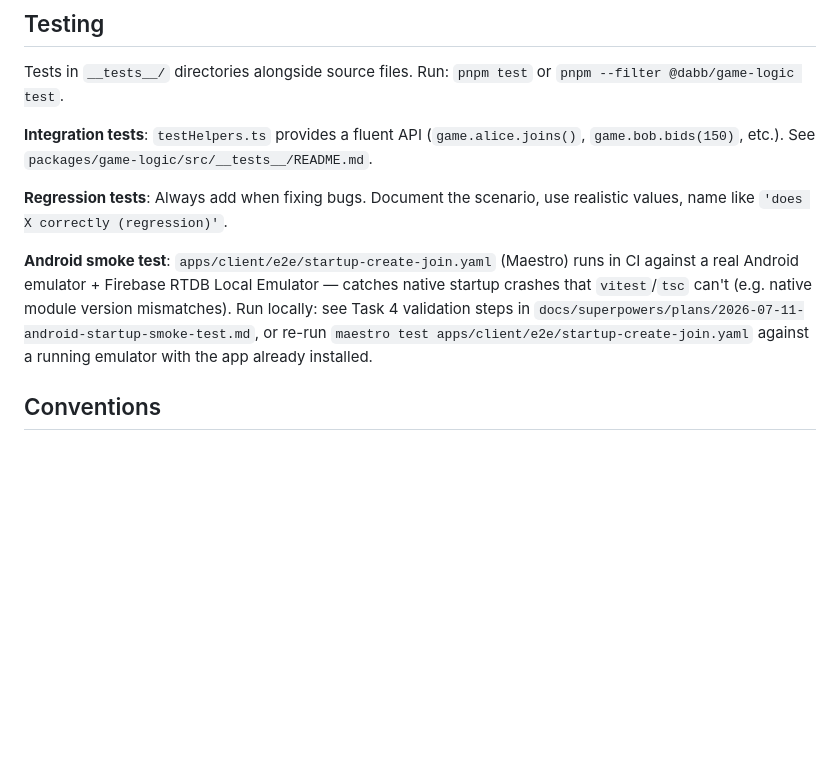
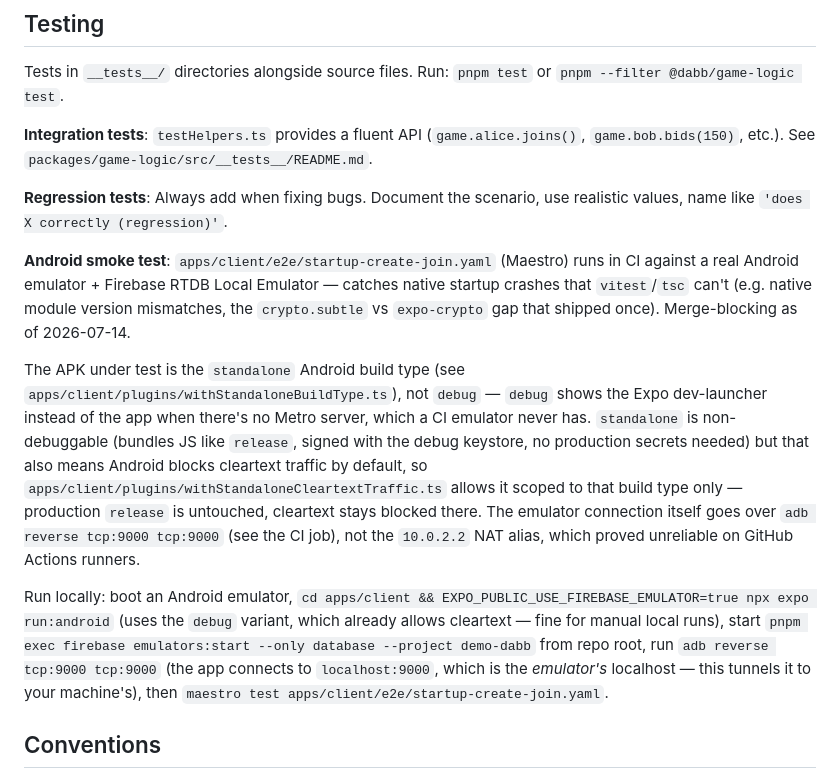
Before and after one commit to deglerj/dabb, a Markdown page: CLAUDE.md, the part around the change. GitHub-like rendering; blank space fills up the shorter version.

Commit message:
docs: update Android smoke test docs to match final implementation
Previous text pointed at the plan doc's Task 4 steps, which describe
the original 10.0.2.2 approach — stale after the pivot to adb
reverse. Documents the standalone build type, the cleartext traffic
plugin, and corrected local-run steps (adb reverse is required now,
not optional).

Co-Authored-By: Claude Sonnet 5 <noreply@anthropic.com>

```diff
--- a/CLAUDE.md
+++ b/CLAUDE.md
@@ -92,7 +92,11 @@ Tests in `__tests__/` directories alongside source files. Run: `pnpm test` or `p
 
 **Regression tests**: Always add when fixing bugs. Document the scenario, use realistic values, name like `'does X correctly (regression)'`.
 
-**Android smoke test**: `apps/client/e2e/startup-create-join.yaml` (Maestro) runs in CI against a real Android emulator + Firebase RTDB Local Emulator — catches native startup crashes that `vitest`/`tsc` can't (e.g. native module version mismatches). Run locally: see Task 4 validation steps in `docs/superpowers/plans/2026-07-11-android-startup-smoke-test.md`, or re-run `maestro test apps/client/e2e/startup-create-join.yaml` against a running emulator with the app already installed.
+**Android smoke test**: `apps/client/e2e/startup-create-join.yaml` (Maestro) runs in CI against a real Android emulator + Firebase RTDB Local Emulator — catches native startup crashes that `vitest`/`tsc` can't (e.g. native module version mismatches, the `crypto.subtle` vs `expo-crypto` gap that shipped once). Merge-blocking as of 2026-07-14.
+
+The APK under test is the `standalone` Android build type (see `apps/client/plugins/withStandaloneBuildType.ts`), not `debug` — `debug` shows the Expo dev-launcher instead of the app when there's no Metro server, which a CI emulator never has. `standalone` is non-debuggable (bundles JS like `release`, signed with the debug keystore, no production secrets needed) but that also means Android blocks cleartext traffic by default, so `apps/client/plugins/withStandaloneCleartextTraffic.ts` allows it scoped to that build type only — production `release` is untouched, cleartext stays blocked there. The emulator connection itself goes over `adb reverse tcp:9000 tcp:9000` (see the CI job), not the `10.0.2.2` NAT alias, which proved unreliable on GitHub Actions runners.
+
+Run locally: boot an Android emulator, `cd apps/client && EXPO_PUBLIC_USE_FIREBASE_EMULATOR=true npx expo run:android` (uses the `debug` variant, which already allows cleartext — fine for manual local runs), start `pnpm exec firebase emulators:start --only database --project demo-dabb` from repo root, run `adb reverse tcp:9000 tcp:9000` (the app connects to `localhost:9000`, which is the _emulator's_ localhost — this tunnels it to your machine's), then `maestro test apps/client/e2e/startup-create-join.yaml`.
 
 ## Conventions
 
```
